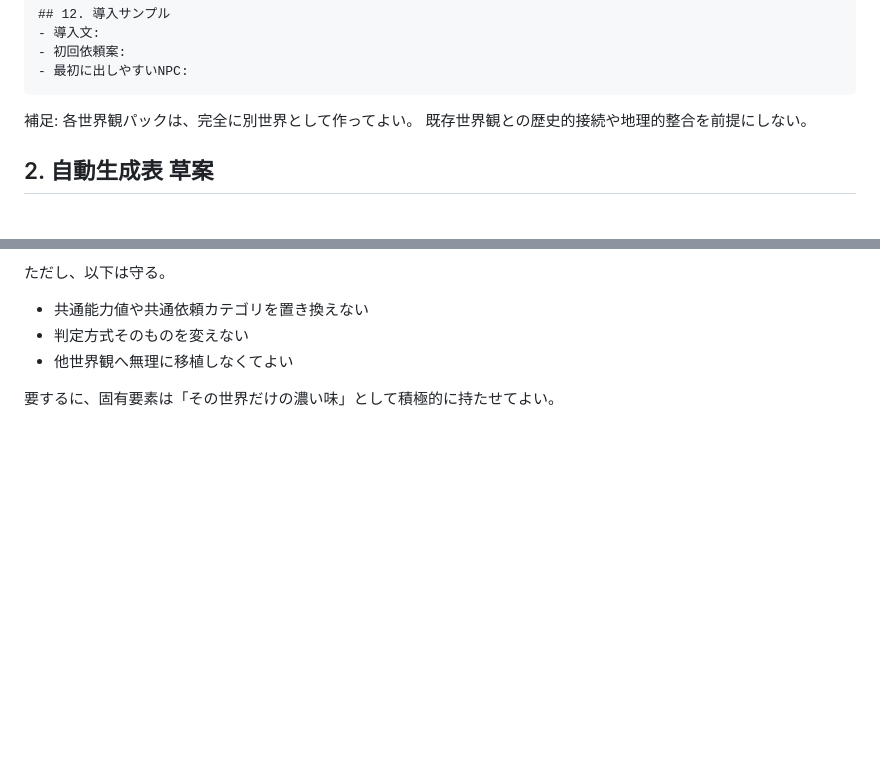
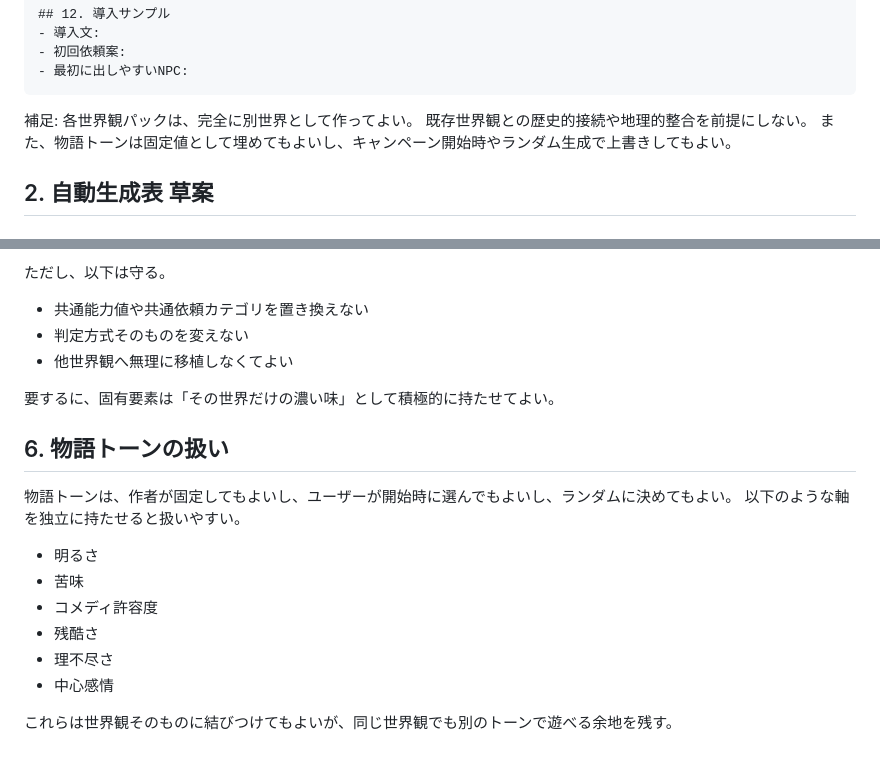
Before and after one commit to ishidafuu/isdf_guild, a Markdown page: Docs/framework/02_world_pack_template.md, 2 parts joined by grey strips. GitHub-like rendering; blank space fills up the shorter version.

```diff
--- a/Docs/framework/02_world_pack_template.md
+++ b/Docs/framework/02_world_pack_template.md
@@ -100,6 +100,7 @@
 補足:
 各世界観パックは、完全に別世界として作ってよい。
 既存世界観との歴史的接続や地理的整合を前提にしない。
+また、物語トーンは固定値として埋めてもよいし、キャンペーン開始時やランダム生成で上書きしてもよい。
 
 ## 2. 自動生成表 草案
 
@@ -380,3 +381,17 @@
 - 他世界観へ無理に移植しなくてよい
 
 要するに、固有要素は「その世界だけの濃い味」として積極的に持たせてよい。
+
+## 6. 物語トーンの扱い
+
+物語トーンは、作者が固定してもよいし、ユーザーが開始時に選んでもよいし、ランダムに決めてもよい。
+以下のような軸を独立に持たせると扱いやすい。
+
+- 明るさ
+- 苦味
+- コメディ許容度
+- 残酷さ
+- 理不尽さ
+- 中心感情
+
+これらは世界観そのものに結びつけてもよいが、同じ世界観でも別のトーンで遊べる余地を残す。
```
Also changed, not shown: Docs/framework/01_framework_spec.md (+9 -0 lines), Docs/framework/99_changelog.md (+1 -0 lines).
